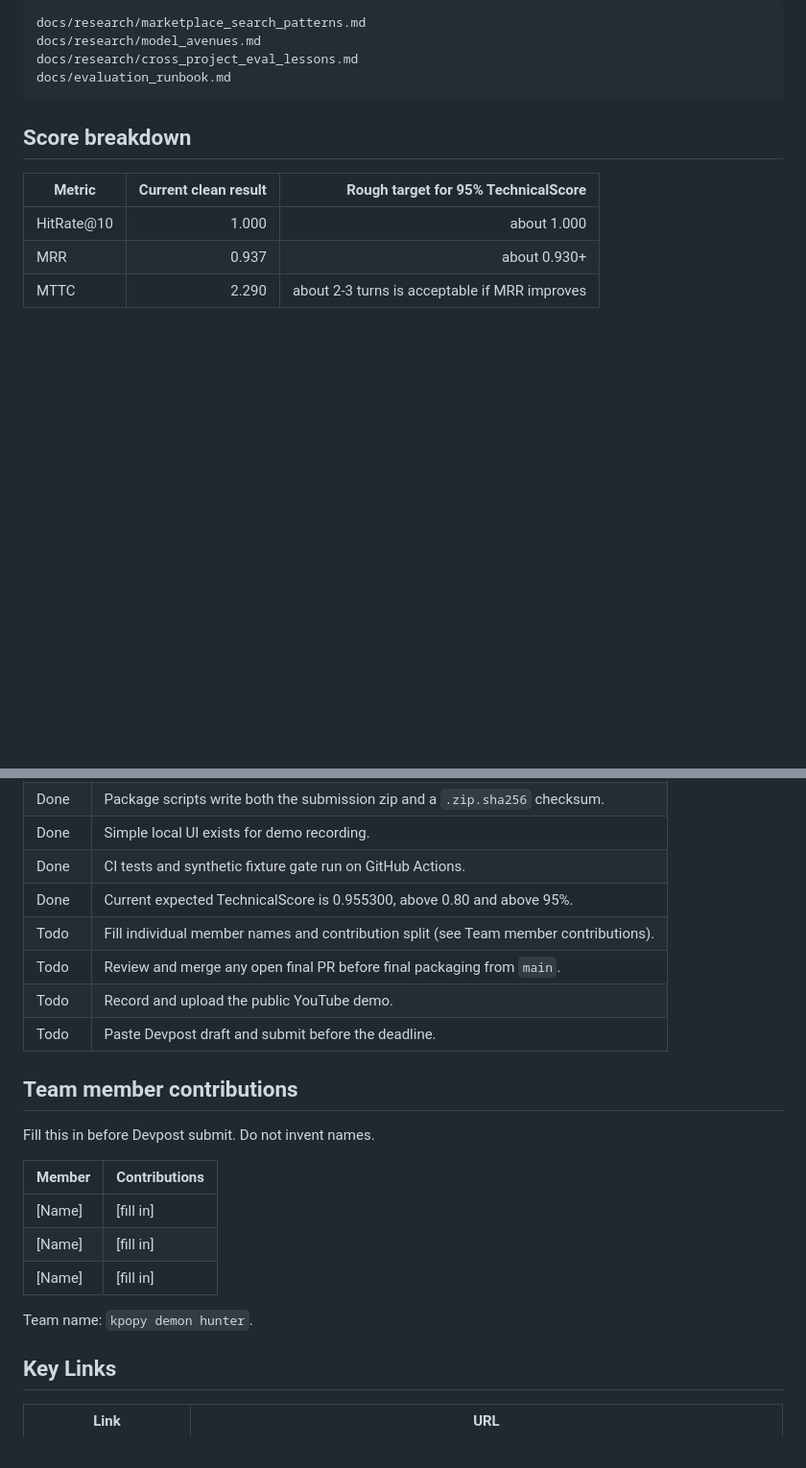
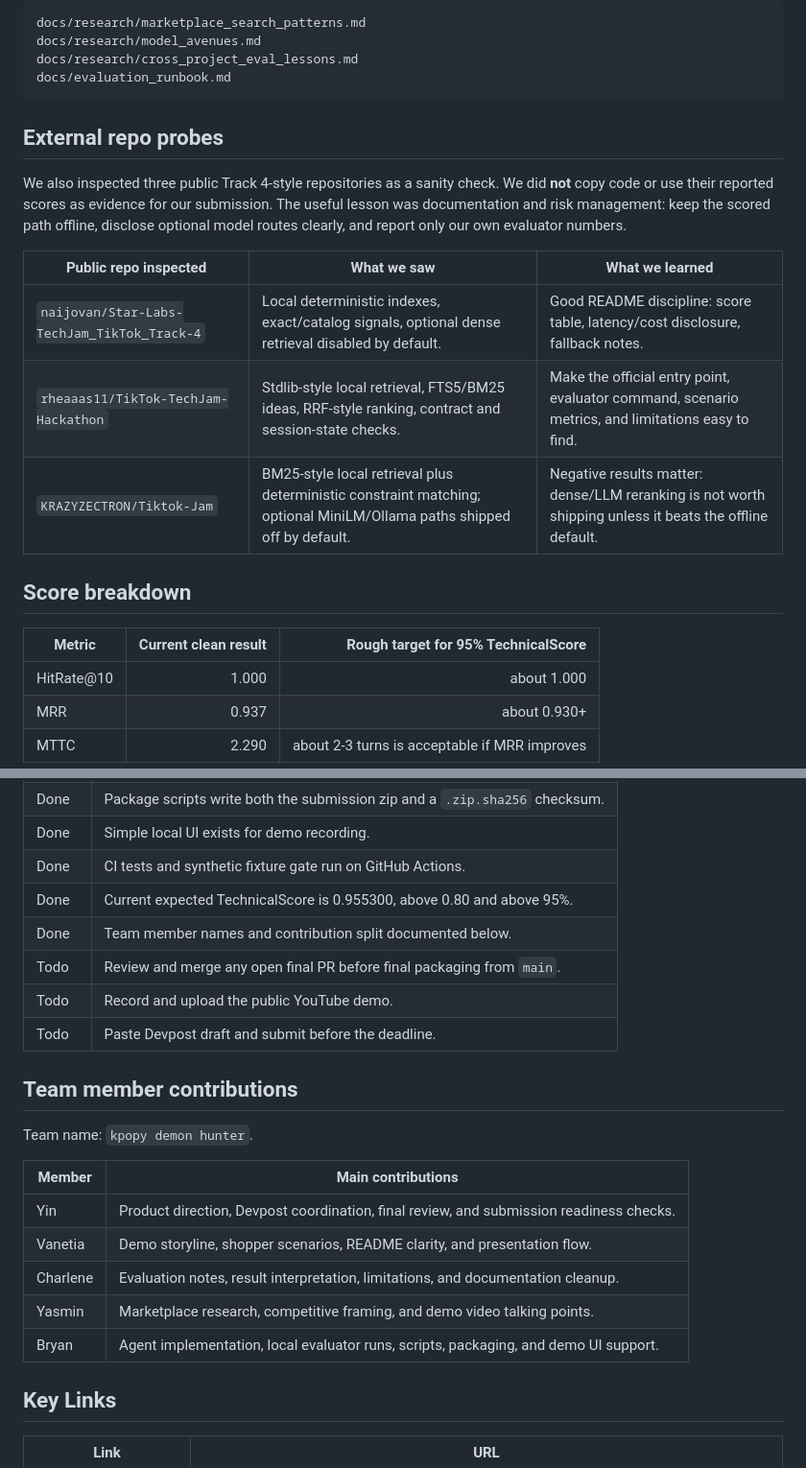
Before and after one commit to yinasaurus/tiktokjam, a Markdown page: README.md, 2 parts joined by grey strips. Shown at 96% size. GitHub-like rendering; blank space fills up the shorter version.

Commit message:
docs: fill team contributions

````diff
--- a/README.md
+++ b/README.md
@@ -93,6 +93,20 @@ docs/research/model_avenues.md
 docs/research/cross_project_eval_lessons.md
 docs/evaluation_runbook.md
 ```
+
+## External repo probes
+
+We also inspected three public Track 4-style repositories as a sanity check.
+We did **not** copy code or use their reported scores as evidence for our
+submission. The useful lesson was documentation and risk management: keep the
+scored path offline, disclose optional model routes clearly, and report only
+our own evaluator numbers.
+
+| Public repo inspected | What we saw | What we learned |
+|---|---|---|
+| `naijovan/Star-Labs-TechJam_TikTok_Track-4` | Local deterministic indexes, exact/catalog signals, optional dense retrieval disabled by default. | Good README discipline: score table, latency/cost disclosure, fallback notes. |
+| `rheaaas11/TikTok-TechJam-Hackathon` | Stdlib-style local retrieval, FTS5/BM25 ideas, RRF-style ranking, contract and session-state checks. | Make the official entry point, evaluator command, scenario metrics, and limitations easy to find. |
+| `KRAZYZECTRON/Tiktok-Jam` | BM25-style local retrieval plus deterministic constraint matching; optional MiniLM/Ollama paths shipped off by default. | Negative results matter: dense/LLM reranking is not worth shipping unless it beats the offline default. |
 
 ## Score breakdown
 
@@ -334,22 +348,22 @@ Expected paraphrased TechnicalScore: **0.955125**.
 | Done | Simple local UI exists for demo recording. |
 | Done | CI tests and synthetic fixture gate run on GitHub Actions. |
 | Done | Current expected TechnicalScore is 0.955300, above 0.80 and above 95%. |
-| Todo | Fill individual member names and contribution split (see Team member contributions). |
+| Done | Team member names and contribution split documented below. |
 | Todo | Review and merge any open final PR before final packaging from `main`. |
 | Todo | Record and upload the public YouTube demo. |
 | Todo | Paste Devpost draft and submit before the deadline. |
 
 ## Team member contributions
 
-Fill this in before Devpost submit. Do not invent names.
+Team name: `kpopy demon hunter`.
 
-| Member | Contributions |
+| Member | Main contributions |
 |---|---|
-| [Name] | [fill in] |
-| [Name] | [fill in] |
-| [Name] | [fill in] |
-
-Team name: `kpopy demon hunter`.
+| Yin | Product direction, Devpost coordination, final review, and submission readiness checks. |
+| Vanetia | Demo storyline, shopper scenarios, README clarity, and presentation flow. |
+| Charlene | Evaluation notes, result interpretation, limitations, and documentation cleanup. |
+| Yasmin | Marketplace research, competitive framing, and demo video talking points. |
+| Bryan | Agent implementation, local evaluator runs, scripts, packaging, and demo UI support. |
 
 ## Key Links
 
````
Also changed, not shown: docs/devpost_draft.md (+5 -6 lines).
